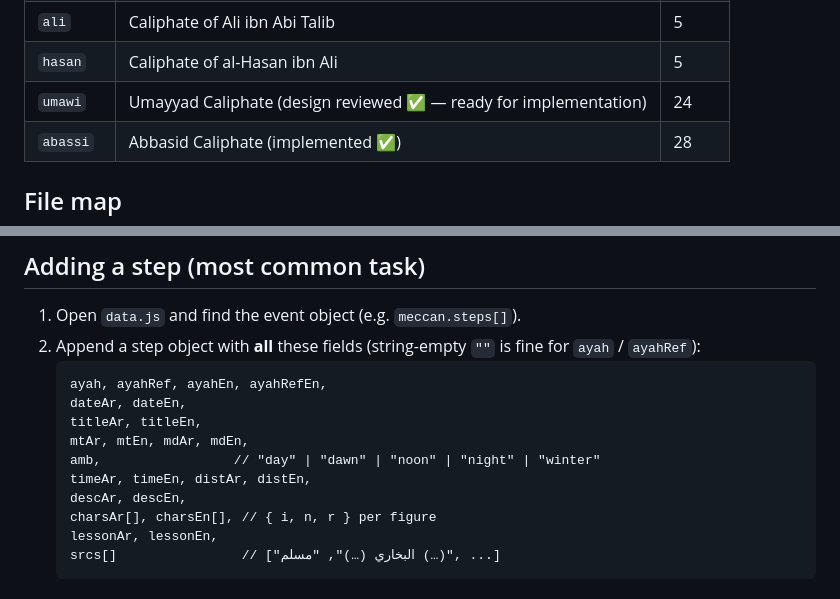
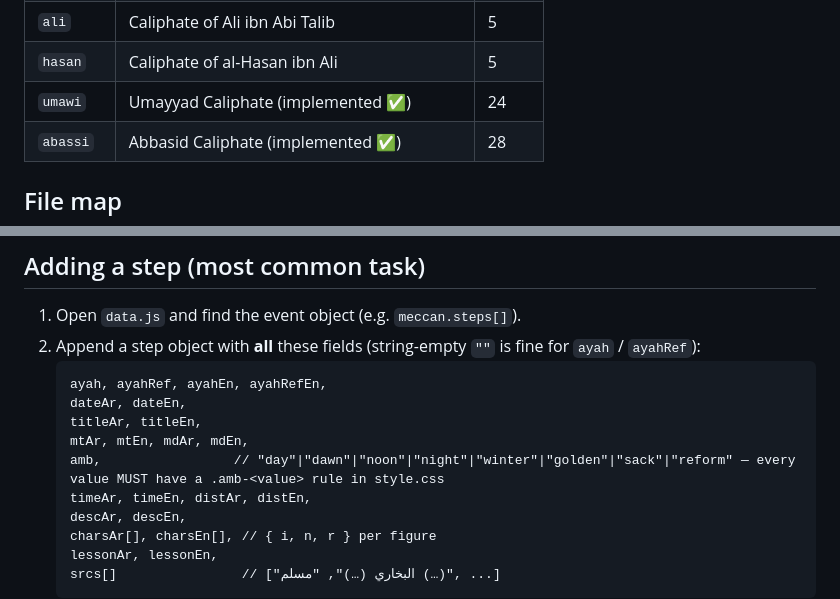
Before and after one commit to anubisland/islamic-timeline, a Markdown page: CLAUDE.md, 2 parts joined by grey strips. Rendered like a GitHub page.

```diff
--- a/CLAUDE.md
+++ b/CLAUDE.md
@@ -19,7 +19,7 @@ A **single-page, no-build, vanilla-JS** bilingual (Arabic RTL / English LTR) tim
 | `uthman`  | Caliphate of Uthman ibn Affan | 5 |
 | `ali`     | Caliphate of Ali ibn Abi Talib | 5 |
 | `hasan`   | Caliphate of al-Hasan ibn Ali | 5 |
-| `umawi`   | Umayyad Caliphate (design reviewed ✅ — ready for implementation) | 24 |
+| `umawi`   | Umayyad Caliphate (implemented ✅) | 24 |
 | `abassi`  | Abbasid Caliphate (implemented ✅) | 28 |
 
 ## File map
@@ -96,7 +96,7 @@ If a source is unavailable the app shows a brief "audio not available" notice
    dateAr, dateEn,
    titleAr, titleEn,
    mtAr, mtEn, mdAr, mdEn,
-   amb,                 // "day" | "dawn" | "noon" | "night" | "winter"
+   amb,                 // "day"|"dawn"|"noon"|"night"|"winter"|"golden"|"sack"|"reform" — every value MUST have a .amb-<value> rule in style.css
    timeAr, timeEn, distAr, distEn,
    descAr, descEn,
    charsAr[], charsEn[], // { i, n, r } per figure
```
Also changed, not shown: AGENTS.md (+2 -2 lines), docs/DATA_SCHEMA.md (+7 -1 lines).
